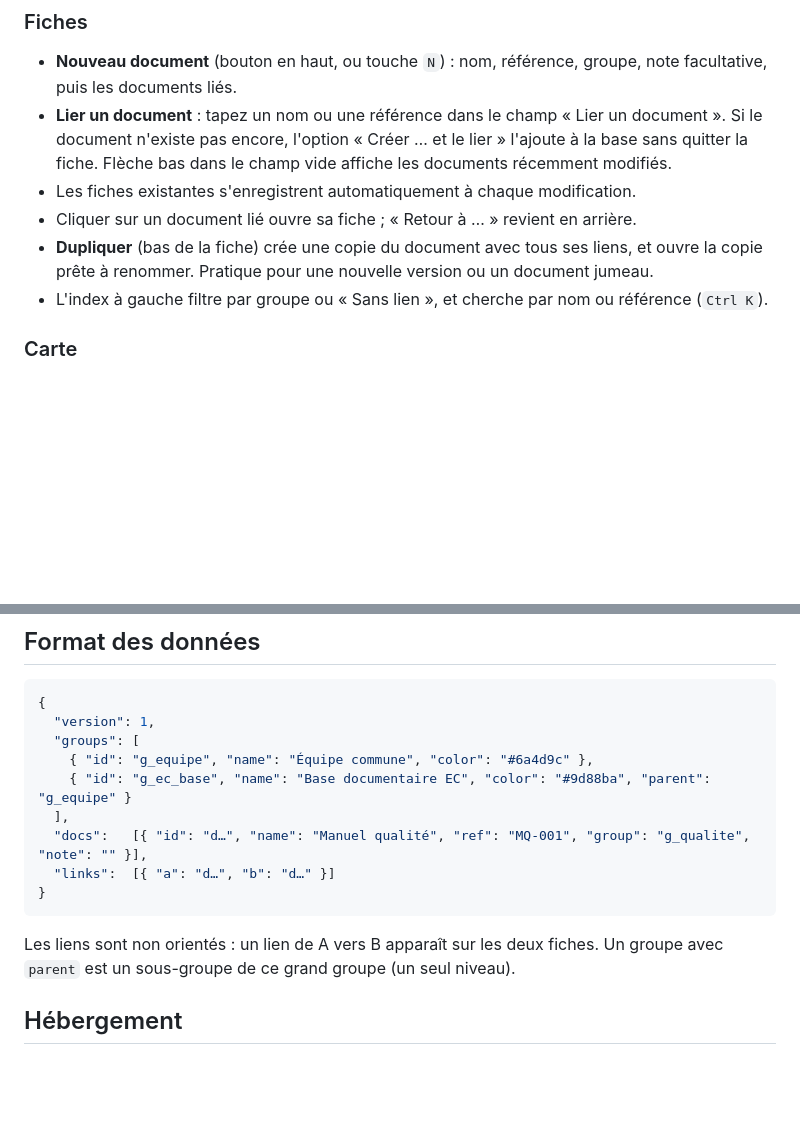
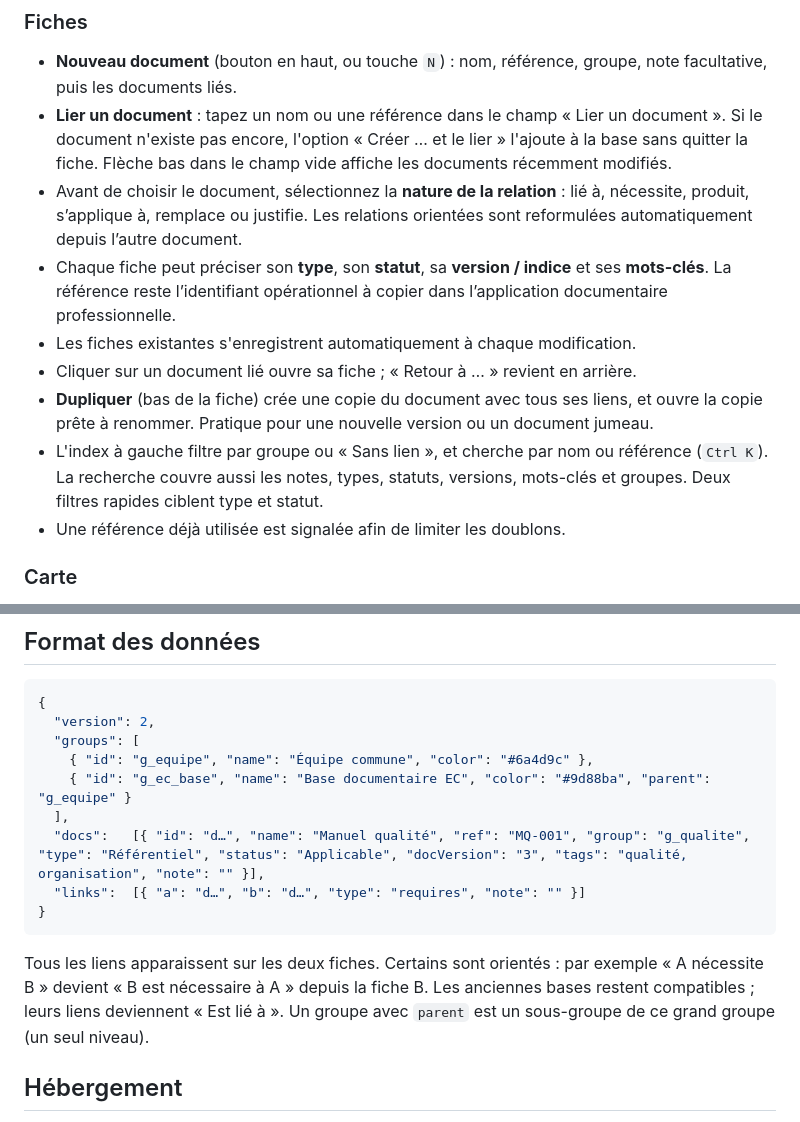
Before and after one commit to Madec01/biblio, a Markdown page: README.md, 2 parts joined by grey strips. Rendered like a GitHub page; blank space fills up the shorter version.

Commit message:
Documenter les métadonnées et relations typées

````diff
--- a/README.md
+++ b/README.md
@@ -19,13 +19,21 @@ exportées ou importées en JSON.
   « Lier un document ». Si le document n'existe pas encore, l'option
   « Créer … et le lier » l'ajoute à la base sans quitter la fiche.
   Flèche bas dans le champ vide affiche les documents récemment modifiés.
+- Avant de choisir le document, sélectionnez la **nature de la relation** :
+  lié à, nécessite, produit, s’applique à, remplace ou justifie. Les relations
+  orientées sont reformulées automatiquement depuis l’autre document.
+- Chaque fiche peut préciser son **type**, son **statut**, sa **version / indice**
+  et ses **mots-clés**. La référence reste l’identifiant opérationnel à copier
+  dans l’application documentaire professionnelle.
 - Les fiches existantes s'enregistrent automatiquement à chaque modification.
 - Cliquer sur un document lié ouvre sa fiche ; « Retour à … » revient en arrière.
 - **Dupliquer** (bas de la fiche) crée une copie du document avec tous ses
   liens, et ouvre la copie prête à renommer. Pratique pour une nouvelle version
   ou un document jumeau.
 - L'index à gauche filtre par groupe ou « Sans lien », et cherche par nom ou
-  référence (`Ctrl K`).
+  référence (`Ctrl K`). La recherche couvre aussi les notes, types, statuts,
+  versions, mots-clés et groupes. Deux filtres rapides ciblent type et statut.
+- Une référence déjà utilisée est signalée afin de limiter les doublons.
 
 ### Carte
 
@@ -98,17 +106,19 @@ exportées ou importées en JSON.
 
 ```json
 {
-  "version": 1,
+  "version": 2,
   "groups": [
     { "id": "g_equipe", "name": "Équipe commune", "color": "#6a4d9c" },
     { "id": "g_ec_base", "name": "Base documentaire EC", "color": "#9d88ba", "parent": "g_equipe" }
   ],
-  "docs":   [{ "id": "d…", "name": "Manuel qualité", "ref": "MQ-001", "group": "g_qualite", "note": "" }],
-  "links":  [{ "a": "d…", "b": "d…" }]
+  "docs":   [{ "id": "d…", "name": "Manuel qualité", "ref": "MQ-001", "group": "g_qualite", "type": "Référentiel", "status": "Applicable", "docVersion": "3", "tags": "qualité, organisation", "note": "" }],
+  "links":  [{ "a": "d…", "b": "d…", "type": "requires", "note": "" }]
 }
 ```
 
-Les liens sont non orientés : un lien de A vers B apparaît sur les deux fiches.
+Tous les liens apparaissent sur les deux fiches. Certains sont orientés : par
+exemple « A nécessite B » devient « B est nécessaire à A » depuis la fiche B.
+Les anciennes bases restent compatibles ; leurs liens deviennent « Est lié à ».
 Un groupe avec `parent` est un sous-groupe de ce grand groupe (un seul niveau).
 
 ## Hébergement
````
